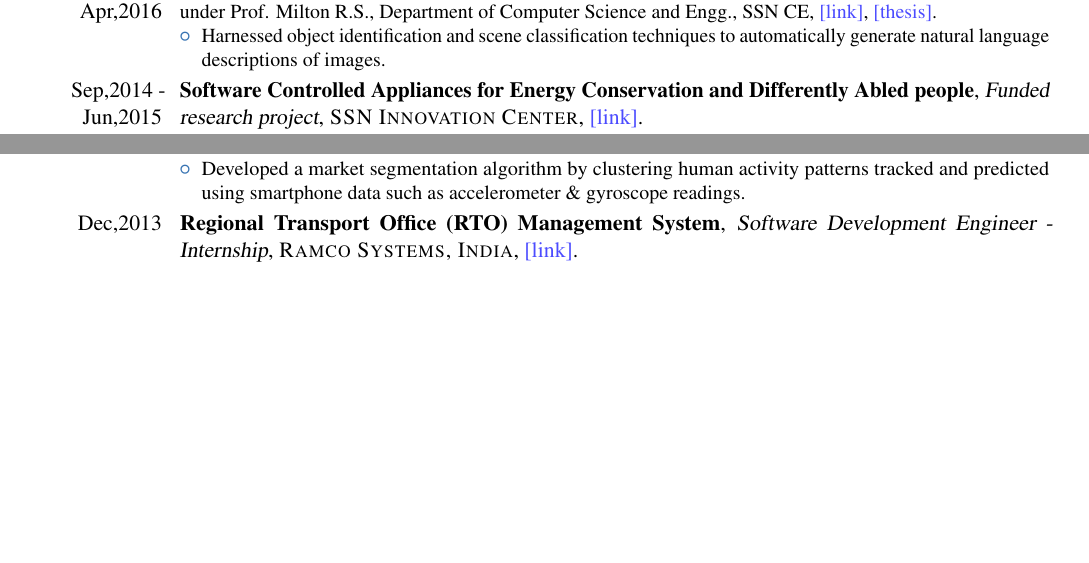
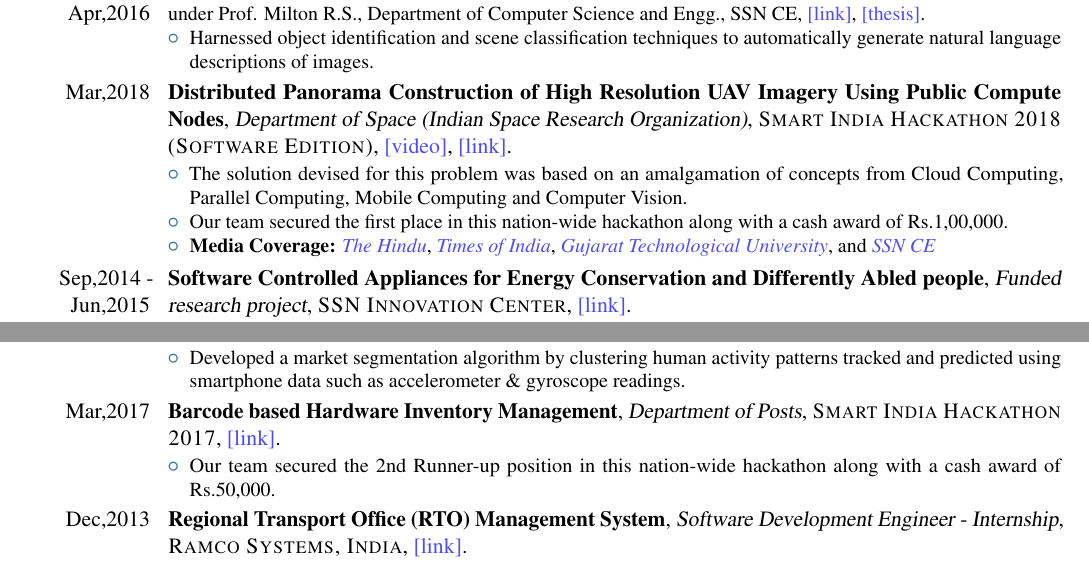
Before and after one commit to tpsatish95/curriculum-vitae, a LaTeX CV (main.tex): two parts of page 2 of 3, joined at a grey line, cut so that both start at the same text, the shorter picture padded with empty space. Compiled offline with pdfLaTeX.

Commit message:
Add SIH 18 to CV

```diff
--- a/main.tex
+++ b/main.tex
@@ -15,7 +15,7 @@
 \usepackage{tabularx}
 \usepackage[T1]{fontenc}
 \usepackage[utf8]{inputenc}
-\usepackage[scale=0.85, top=2cm]{geometry}    % Width of the entire CV
+\usepackage[scale=0.87, top=2cm]{geometry}    % Width of the entire CV
 \setlength{\hintscolumnwidth}{2.2cm} % Width of the timeline on your left
 \usepackage{mathptmx}
 \usepackage{pdfpages/pdfpages}
@@ -153,9 +153,17 @@
 %%%%%%%%%%%%%%%%%%%%%%%%%%%%%%%%%%%%%%%%%%%%%%%%%%%%%%%%%%%%%%%%%%%%%%%%%%%%%%%%
 
 \section{Projects}
+
 \cventry{Jun,2015 - Apr,2016}{Automated Scenario Description for Images}{Undergraduate thesis}{\textsc{Anna University}}{}{under Prof. Milton R.S., Department of Computer Science and Engg., SSN CE, \href{https://github.com/tpsatish95/image-captioning}{\color{blue!70}{[link]}}, \href{https://github.com/tpsatish95/image-captioning/blob/master/report.pdf}{\color{blue!70}{[thesis]}}.
 \begin{itemize}
 \item Harnessed object identification and scene classification techniques to automatically generate natural language descriptions of images.
+\end{itemize}}
+
+\cventry{Mar,2018}{Distributed Panorama Construction of High Resolution UAV Imagery Using Public Compute Nodes}{Department of Space (Indian Space Research Organization)}{\textsc{Smart India Hackathon 2018 (Software Edition)}}{\href{https://www.youtube.com/watch?v=iWw4_Ub2lPw&feature=youtu.be}{\color{blue!70}{[video]}}, \href{https://docs.google.com/presentation/d/1P-qX7qzGlI3vbvqG5tUDFrUdL1Y8diXQL0QLaqvQ3pk/edit?usp=sharing}{\color{blue!70}{[link]}}}{
+\begin{itemize}
+\item The solution devised for this problem was based on an amalgamation of concepts from Cloud Computing, Parallel Computing, Mobile Computing and Computer Vision.
+\item Our team secured the first place in this nation-wide hackathon along with a cash award of Rs.1,00,000.
+\item \textbf{Media Coverage:} \href{https://www.thehindu.com/todays-paper/tp-national/tp-tamilnadu/5-teams-from-ssn-college-win-prizes/article23461319.ece}{{\color{blue!70}{\textit{The Hindu}}}}, \href{https://timesofindia.indiatimes.com/city/ahmedabad/six-winners-emerge-from-smart-india-hackathon/articleshow/63561717.cms?utm_source=whatsapp&utm_medium=social&utm_campaign=TOIMobile}{{\color{blue!70}{\textit{Times of India}}}}, \href{https://www.facebook.com/gtuoffice/videos/1786668221397028/?t=8798}{{\color{blue!70}{\textit{Gujarat Technological University}}}}, and \href{http://www.ssn.edu.in/?page_id=15246}{{\color{blue!70}{\textit{SSN CE}}}}
 \end{itemize}}
 
 \cventry{Sep,2014 - Jun,2015}{Software Controlled Appliances for Energy Conservation and Differently Abled people}{Funded research project}{\textsc{SSN Innovation Center}}{\href{https://github.com/tpsatish95/home-automation-system}{\color{blue!70}{[link]}}}{
@@ -183,6 +191,12 @@
 \item Developed a market segmentation algorithm by clustering human activity patterns tracked and predicted using smartphone data such as accelerometer \& gyroscope readings.
 \end{itemize}
 }
+
+\cventry{Mar,2017}{Barcode based Hardware Inventory Management}{Department of Posts}{\textsc{Smart India Hackathon 2017}}{\href{https://github.com/tpsatish95/talks/blob/master/Barcode\%20based\%20Hardware\%20Inventory\%20Management\%20-\%20TechWhiz\%20-\%20Smart\%20India\%20Hackathon\%202017.pdf}{\color{blue!70}{[link]}}}{
+\begin{itemize}
+\item Our team secured the 2nd Runner-up position in this nation-wide hackathon along with a cash award of Rs.50,000.
+\end{itemize}}
+
 \cventry{Dec,2013}{Regional Transport Office (RTO) Management System}{Software Development Engineer - Internship}{\textsc{Ramco Systems, India}}{\href{https://github.com/tpsatish95/misc-projects-and-experiments/tree/master/redundant_databases_ramco_systems}{\color{blue!70}{[link]}}}{
 \begin{itemize}
 \item Worked on building and managing fail-safe redundant database systems.
```
Also changed, not shown: SatishPalaniappan.pdf, main.tex (20 more changed lines).
